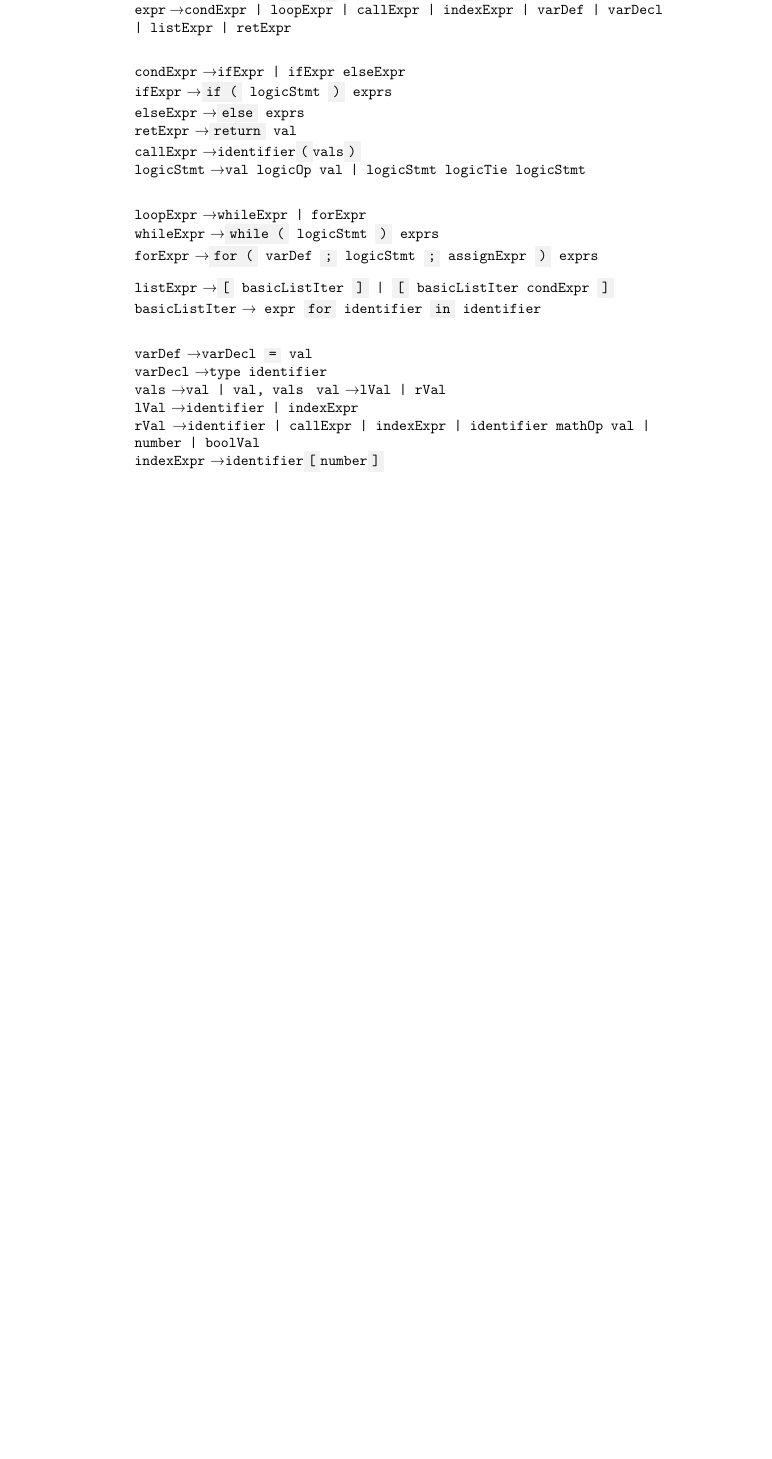
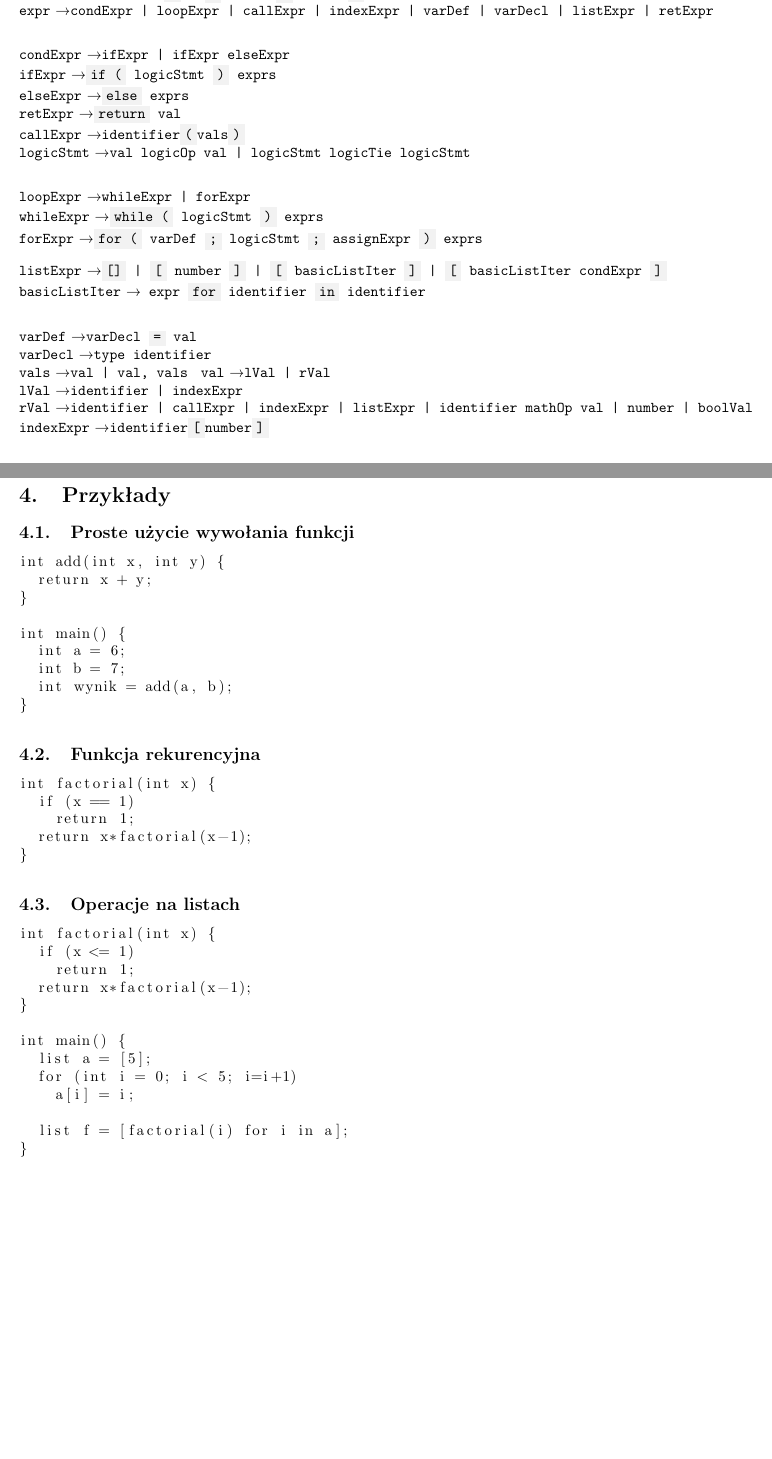
Before and after one commit to graypilgrim/list-language, a LaTeX document (documentation/report.tex): part of page 3 of 3 before the commit and two parts of pages 3 and 4 of 4 after it, the two joined at a grey line, cut so that both start at the same text, the shorter picture padded with empty space. Compiled offline with pdfLaTeX.

Commit message:
examples and listExpr modification

```diff
--- a/documentation/report.tex
+++ b/documentation/report.tex
@@ -1,6 +1,7 @@
 \documentclass{article}
 \usepackage{polski}
 \usepackage[utf8]{inputenc}
+\usepackage[top=2cm, bottom=2cm, left=2cm, right=2cm]{geometry}
 \usepackage{secdot}
 \sectiondot{subsection}
 \usepackage{scrextend}
@@ -66,7 +67,7 @@
 \code{whileExpr} \textrightarrow \code{\keyword{while (} logicStmt \keyword{)} exprs} \\
 \code{forExpr} \textrightarrow \code{\keyword{for (} varDef \keyword{;} logicStmt \keyword{;} assignExpr \keyword{)} exprs}
 
-\code{listExpr} \textrightarrow \code{\keyword{[} basicListIter \keyword{]} | \keyword{[} basicListIter condExpr \keyword{]} } \\
+\code{listExpr} \textrightarrow \code{\keyword{[]} | \keyword{[} number \keyword{]} | \keyword{[} basicListIter \keyword{]} | \keyword{[} basicListIter condExpr \keyword{]} } \\
 \code{basicListIter} \textrightarrow \code{ expr \keyword{for} identifier \keyword{in} identifier} \\
 
 \code{varDef} \textrightarrow \code{varDecl \keyword{=} val} \\
@@ -74,7 +75,7 @@
 \code{vals} \textrightarrow \code{val | val, vals }
 \code{val} \textrightarrow \code{lVal | rVal} \\
 \code{lVal} \textrightarrow \code{identifier | indexExpr} \\
-\code{rVal} \textrightarrow \code{identifier | callExpr | indexExpr | identifier mathOp val | number | boolVal} \\
+\code{rVal} \textrightarrow \code{identifier | callExpr | indexExpr | listExpr | identifier mathOp val | number | boolVal} \\
 \code{indexExpr} \textrightarrow \code{identifier\keyword{[}number\keyword{]}} \\
 
 \code{identifier} \textrightarrow \code{letter*} \\
@@ -85,5 +86,46 @@
 \code{number} \textrightarrow \code{digit* | digit*.digit*} \\
 \code{digit} \textrightarrow \code{\keyword{0} \ldots \keyword{9}} \\
 
+\newpage
+\section{Przykłady}
+\subsection{Proste użycie wywołania funkcji}
+\begin{lstlisting}[tabsize=2]
+int add(int x, int y) {
+	return x + y;
+}
+
+int main() {
+	int a = 6;
+	int b = 7;
+	int wynik = add(a, b);
+}
+\end{lstlisting}
+
+\subsection{Funkcja rekurencyjna}
+\begin{lstlisting}[tabsize=2]
+int factorial(int x) {
+	if (x == 1)
+		return 1;
+	return x*factorial(x-1);
+}
+\end{lstlisting}
+
+\subsection{Operacje na listach}
+\begin{lstlisting}[tabsize=2]
+int factorial(int x) {
+	if (x <= 1)
+		return 1;
+	return x*factorial(x-1);
+}
+
+int main() {
+	list a = [5];
+	for (int i = 0; i < 5; i=i+1)
+		a[i] = i;
+
+	list f = [factorial(i) for i in a];
+}
+
+\end{lstlisting}
 
 \end{document}
```
